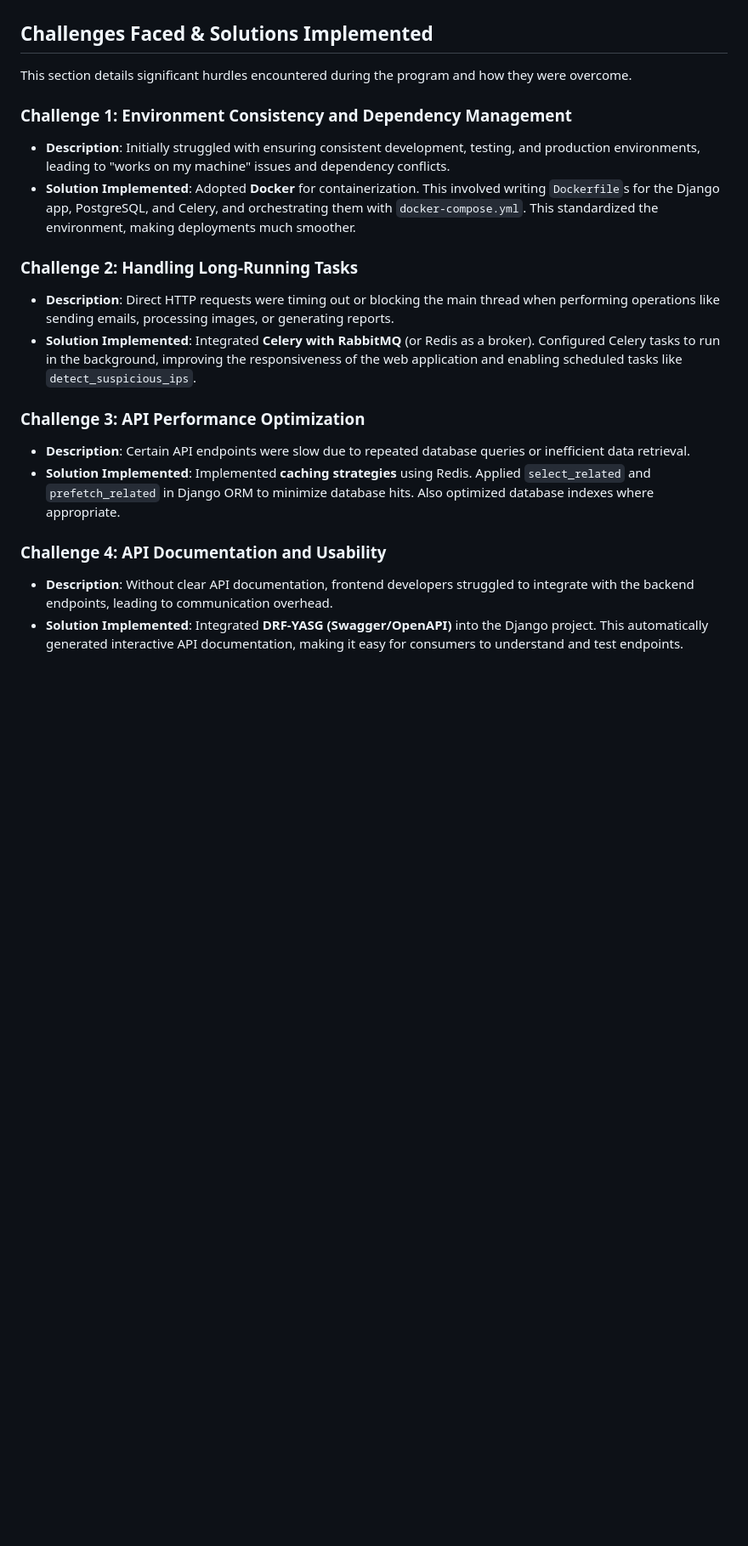
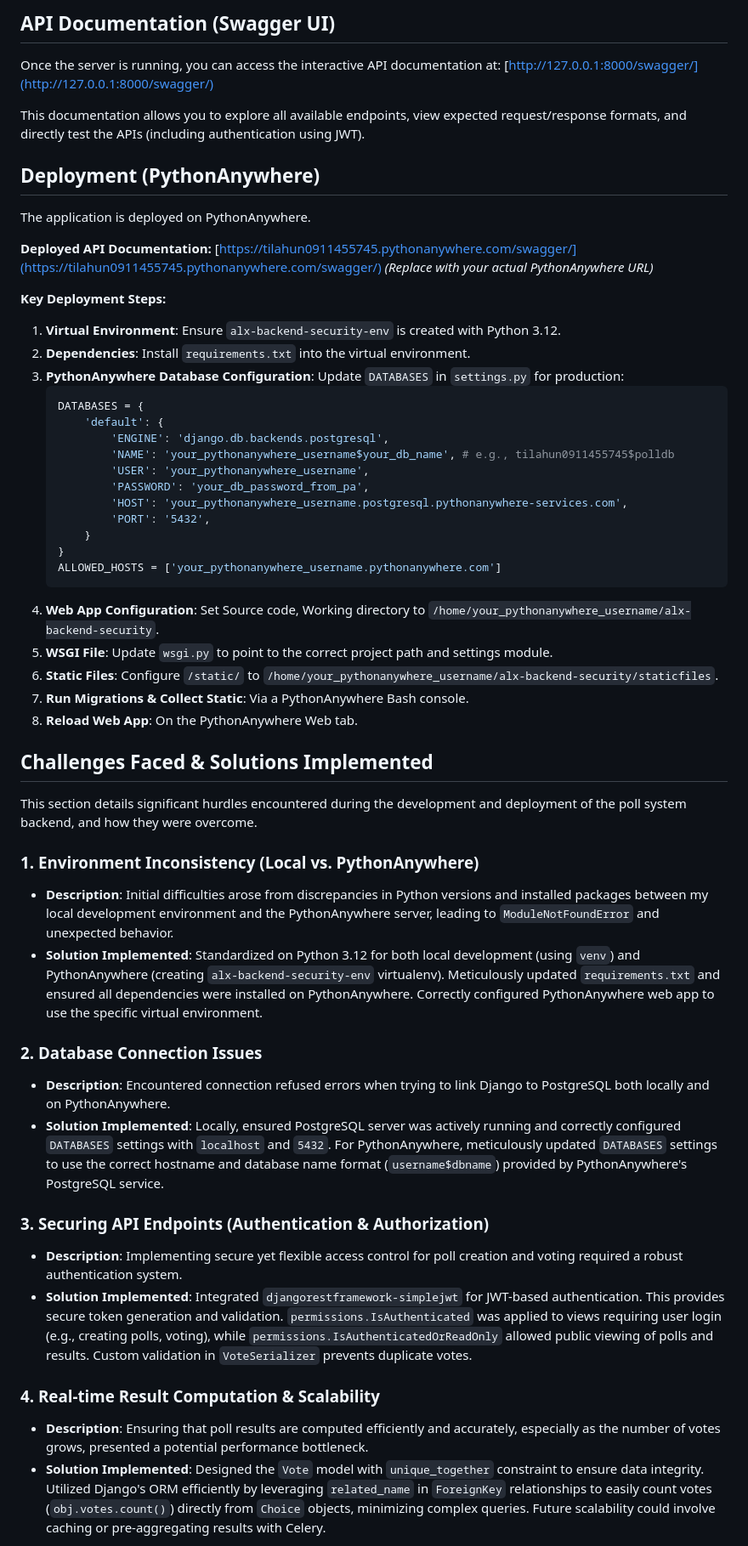
Before and after one commit to Binyam0911455745/alx-project-nexus, a Markdown page: README.md, the part around the change printed below. Shown: that part at 85% size. Drawn GitHub-style; blank space fills up the shorter version.

````diff
--- a/README.md
+++ b/README.md
@@ -41,21 +140,56 @@ The ProDev Backend Engineering program is an intensive training initiative desig
+## API Documentation (Swagger UI)
+
+Once the server is running, you can access the interactive API documentation at:
+[http://127.0.0.1:8000/swagger/](http://127.0.0.1:8000/swagger/)
+
+This documentation allows you to explore all available endpoints, view expected request/response formats, and directly test the APIs (including authentication using JWT).
+
+## Deployment (PythonAnywhere)
+
+The application is deployed on PythonAnywhere.
+
+**Deployed API Documentation:** [https://tilahun0911455745.pythonanywhere.com/swagger/](https://tilahun0911455745.pythonanywhere.com/swagger/) *(Replace with your actual PythonAnywhere URL)*
+
+**Key Deployment Steps:**
+1.  **Virtual Environment**: Ensure `alx-backend-security-env` is created with Python 3.12.
+2.  **Dependencies**: Install `requirements.txt` into the virtual environment.
+3.  **PythonAnywhere Database Configuration**: Update `DATABASES` in `settings.py` for production:
+    ```python
+    DATABASES = {
+        'default': {
+            'ENGINE': 'django.db.backends.postgresql',
+            'NAME': 'your_pythonanywhere_username$your_db_name', # e.g., tilahun0911455745$polldb
+            'USER': 'your_pythonanywhere_username',
+            'PASSWORD': 'your_db_password_from_pa',
+            'HOST': 'your_pythonanywhere_username.postgresql.pythonanywhere-services.com',
+            'PORT': '5432',
+        }
+    }
+    ALLOWED_HOSTS = ['your_pythonanywhere_username.pythonanywhere.com']
+    ```
+4.  **Web App Configuration**: Set Source code, Working directory to `/home/your_pythonanywhere_username/alx-backend-security`.
+5.  **WSGI File**: Update `wsgi.py` to point to the correct project path and settings module.
+6.  **Static Files**: Configure `/static/` to `/home/your_pythonanywhere_username/alx-backend-security/staticfiles`.
+7.  **Run Migrations & Collect Static**: Via a PythonAnywhere Bash console.
+8.  **Reload Web App**: On the PythonAnywhere Web tab.
 
 ## Challenges Faced & Solutions Implemented
 
-This section details significant hurdles encountered during the program and how they were overcome.
+This section details significant hurdles encountered during the development and deployment of the poll system backend, and how they were overcome.
 
-### Challenge 1: Environment Consistency and Dependency Management
-* **Description**: Initially struggled with ensuring consistent development, testing, and production environments, leading to "works on my machine" issues and dependency conflicts.
-* **Solution Implemented**: Adopted **Docker** for containerization. This involved writing `Dockerfile`s for the Django app, PostgreSQL, and Celery, and orchestrating them with `docker-compose.yml`. This standardized the environment, making deployments much smoother.
+### 1. Environment Inconsistency (Local vs. PythonAnywhere)
+* **Description**: Initial difficulties arose from discrepancies in Python versions and installed packages between my local development environment and the PythonAnywhere server, leading to `ModuleNotFoundError` and unexpected behavior.
+* **Solution Implemented**: Standardized on Python 3.12 for both local development (using `venv`) and PythonAnywhere (creating `alx-backend-security-env` virtualenv). Meticulously updated `requirements.txt` and ensured all dependencies were installed on PythonAnywhere. Correctly configured PythonAnywhere web app to use the specific virtual environment.
 
-### Challenge 2: Handling Long-Running Tasks
-* **Description**: Direct HTTP requests were timing out or blocking the main thread when performing operations like sending emails, processing images, or generating reports.
-* **Solution Implemented**: Integrated **Celery with RabbitMQ** (or Redis as a broker). Configured Celery tasks to run in the background, improving the responsiveness of the web application and enabling scheduled tasks like `detect_suspicious_ips`.
+### 2. Database Connection Issues
+* **Description**: Encountered connection refused errors when trying to link Django to PostgreSQL both locally and on PythonAnywhere.
+* **Solution Implemented**: Locally, ensured PostgreSQL server was actively running and correctly configured `DATABASES` settings with `localhost` and `5432`. For PythonAnywhere, meticulously updated `DATABASES` settings to use the correct hostname and database name format (`username$dbname`) provided by PythonAnywhere's PostgreSQL service.
 
-### Challenge 3: API Performance Optimization
-* **Description**: Certain API endpoints were slow due to repeated database queries or inefficient data retrieval.
-* **Solution Implemented**: Implemented **caching strategies** using Redis. Applied `select_related` and `prefetch_related` in Django ORM to minimize database hits. Also optimized database indexes where appropriate.
+### 3. Securing API Endpoints (Authentication & Authorization)
+* **Description**: Implementing secure yet flexible access control for poll creation and voting required a robust authentication system.
+* **Solution Implemented**: Integrated `djangorestframework-simplejwt` for JWT-based authentication. This provides secure token generation and validation. `permissions.IsAuthenticated` was applied to views requiring user login (e.g., creating polls, voting), while `permissions.IsAuthenticatedOrReadOnly` allowed public viewing of polls and results. Custom validation in `VoteSerializer` prevents duplicate votes.
 
-### Challenge 4: API Documentation and Usability
-* **Description**: Without clear API documentation, frontend developers struggled to integrate with the backend endpoints, leading to communication overhead.
-* **Solution Implemented**: Integrated **DRF-YASG (Swagger/OpenAPI)** into the Django project. This automatically generated interactive API documentation, making it easy for consumers to understand and test endpoints.
+### 4. Real-time Result Computation & Scalability
+* **Description**: Ensuring that poll results are computed efficiently and accurately, especially as the number of votes grows, presented a potential performance bottleneck.
+* **Solution Implemented**: Designed the `Vote` model with `unique_together` constraint to ensure data integrity. Utilized Django's ORM efficiently by leveraging `related_name` in `ForeignKey` relationships to easily count votes (`obj.votes.count()`) directly from `Choice` objects, minimizing complex queries. Future scalability could involve caching or pre-aggregating results with Celery.
 
````
Also changed, not shown: other parts of README.md (+151 -42 lines).
